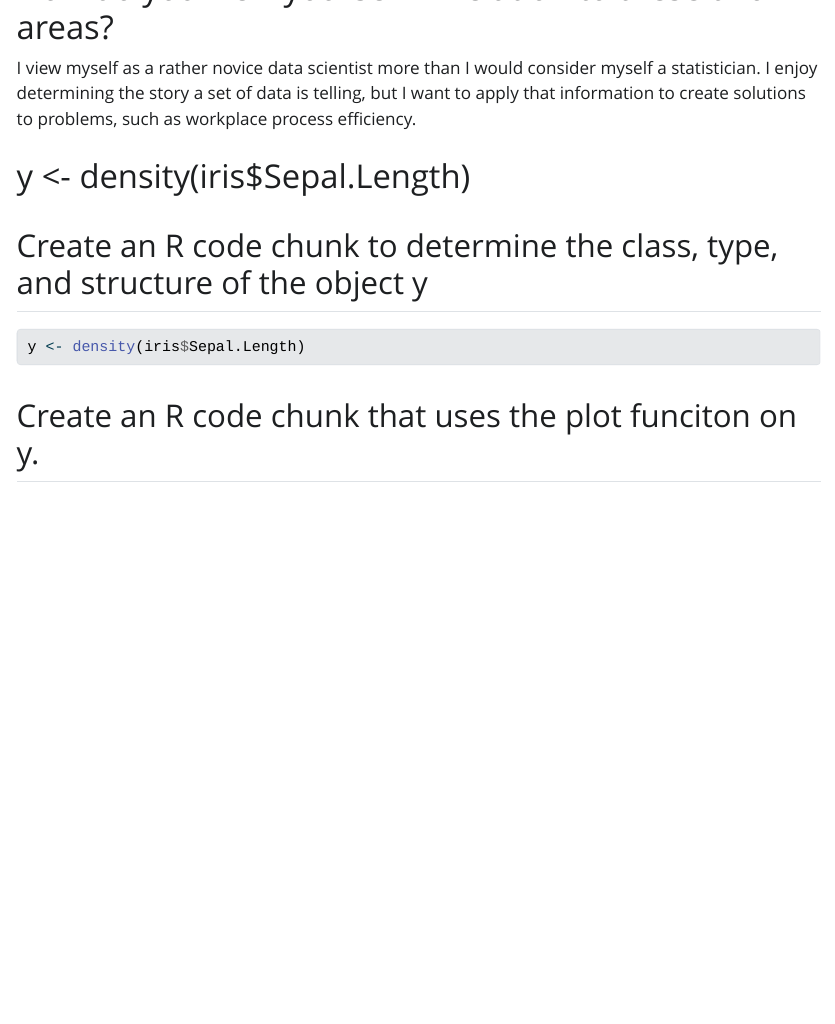
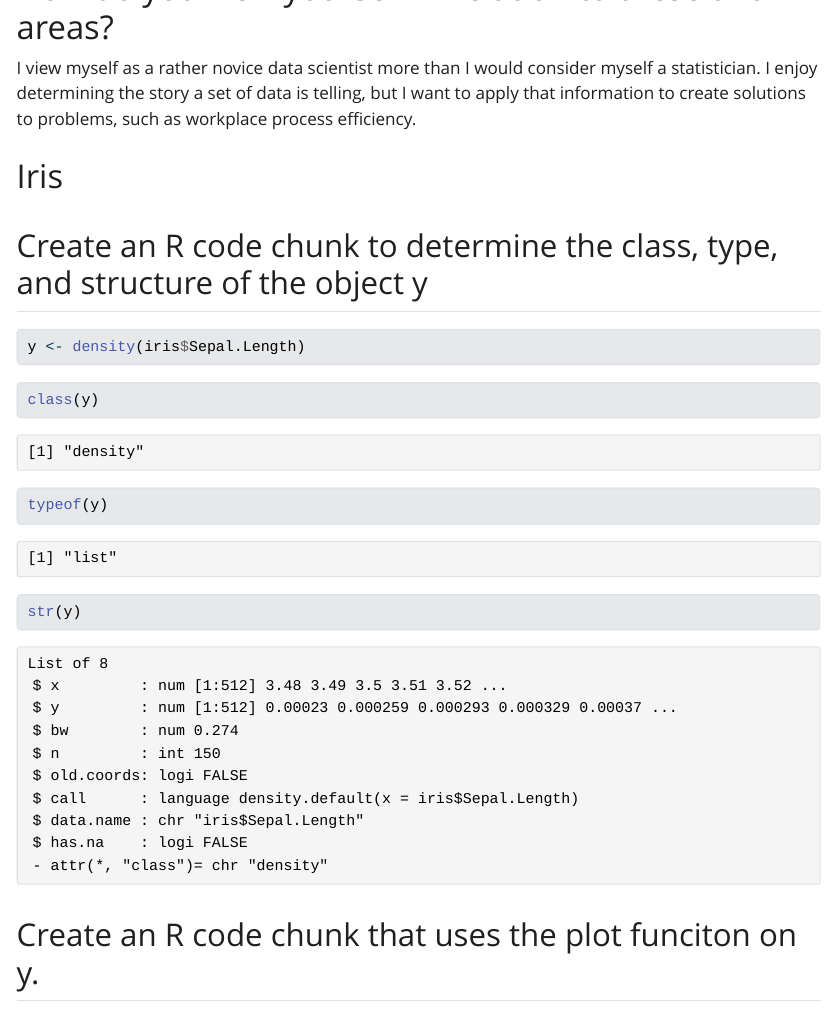
Before and after one commit to jpatt1980/homework1, a Quarto document (About data science.qmd): the page in a window 1100 px wide, from 450 px down. The pictures show the output file About data science.html that the author committed with the source, opened offline; Quarto's library style sheets are replaced by a plain one without menus.

Commit message:
Completion of Step 3

````diff
--- a/About data science.qmd
+++ b/About data science.qmd
@@ -16,14 +16,22 @@
 
 I view myself as a rather novice data scientist more than I would consider myself a statistician. I enjoy determining the story a set of data is telling, but I want to apply that information to create solutions to problems, such as workplace process efficiency.
 
+# Iris
 
-# y <- density(iris$Sepal.Length)
 ## Create an R code chunk to determine the class, type, and structure of the object y
 ```{r}
 y <- density(iris$Sepal.Length)
 ```
 
+```{r}
+class(y)
+typeof(y)
+str(y)
+```
+
+
 ## Create an R code chunk that uses the plot funciton on y.
 ```{r}
 #| echo: false
+plot(y)
 ```
````
Also changed, not shown: About data science.html, About-data-science_files/figure-html/unnamed-chunk-3-1.png (added).
